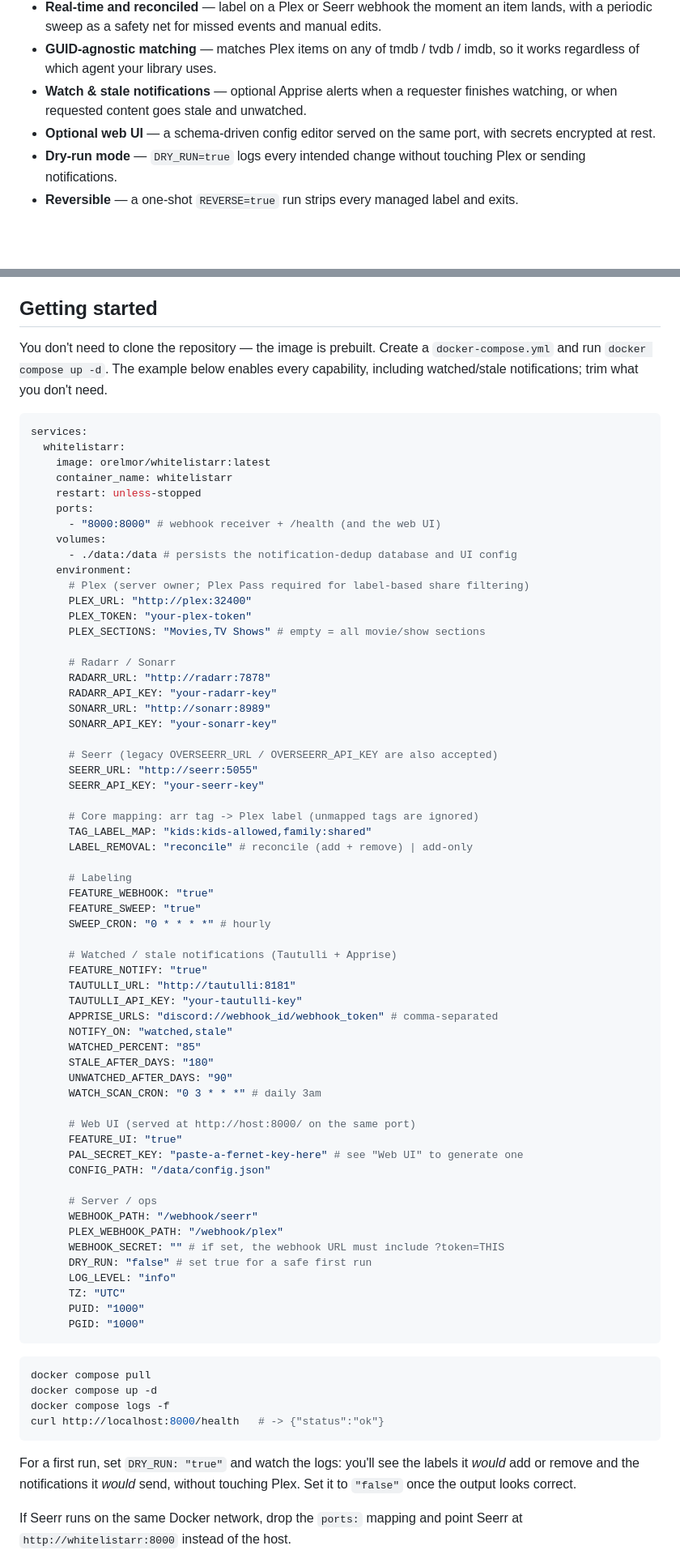
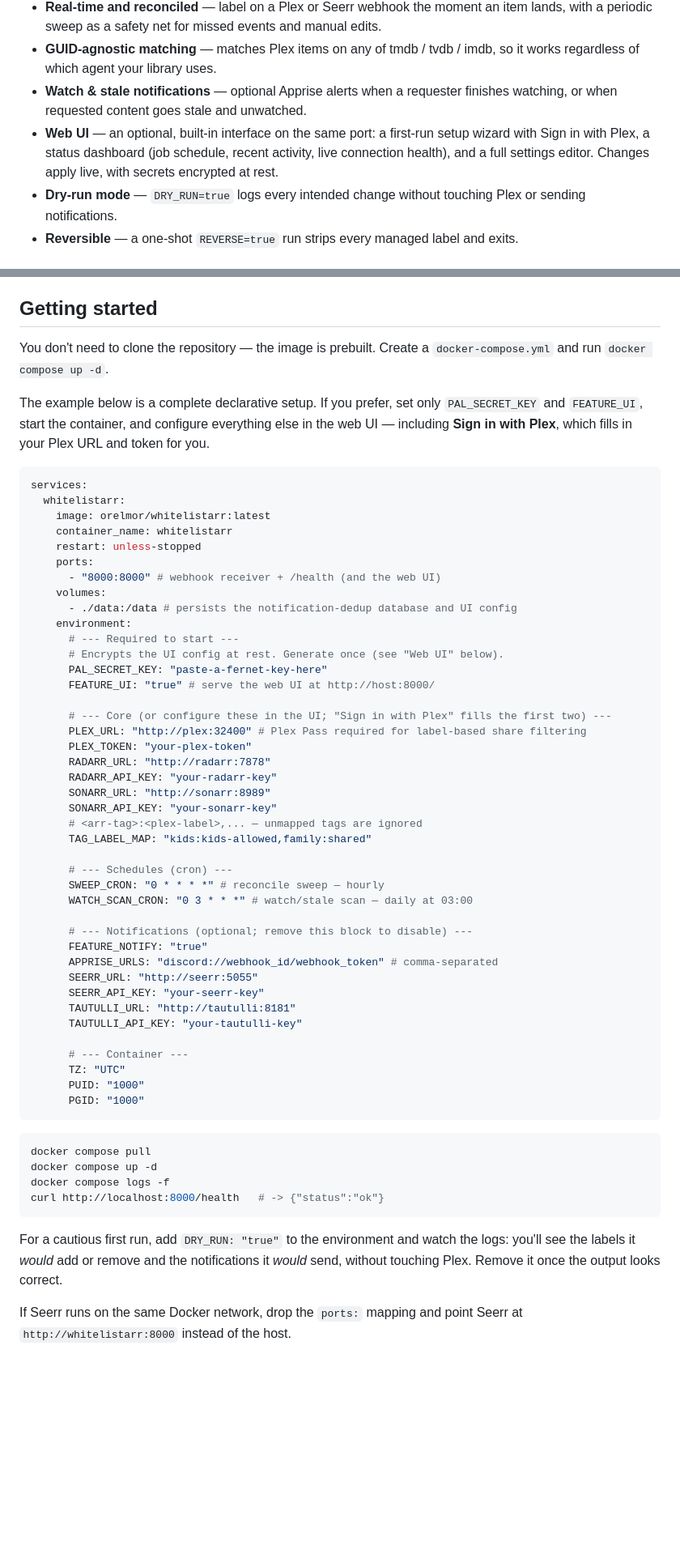
Before and after one commit to orel-mor/Whitelistarr, a Markdown page: README.md, 2 parts joined by grey strips. Shown at 81% size. Rendered like a GitHub page; blank space fills up the shorter version.

Commit message:
docs: refresh README and modernize the compose example (#22)

````diff
--- a/README.md
+++ b/README.md
@@ -38,8 +37,10 @@ Images are published to **`orelmor/whitelistarr`** (Docker Hub) and
   so it works regardless of which agent your library uses.
 - **Watch & stale notifications** — optional Apprise alerts when a requester
   finishes watching, or when requested content goes stale and unwatched.
-- **Optional web UI** — a schema-driven config editor served on the same port,
-  with secrets encrypted at rest.
+- **Web UI** — an optional, built-in interface on the same port: a first-run
+  setup wizard with Sign in with Plex, a status dashboard (job schedule, recent
+  activity, live connection health), and a full settings editor. Changes apply
+  live, with secrets encrypted at rest.
 - **Dry-run mode** — `DRY_RUN=true` logs every intended change without touching
   Plex or sending notifications.
 - **Reversible** — a one-shot `REVERSE=true` run strips every managed label and
@@ -70,8 +71,12 @@ Seerr request ──► Radarr / Sonarr (requester tag)
 ## Getting started
 
 You don't need to clone the repository — the image is prebuilt. Create a
-`docker-compose.yml` and run `docker compose up -d`. The example below enables
-every capability, including watched/stale notifications; trim what you don't need.
+`docker-compose.yml` and run `docker compose up -d`.
+
+The example below is a complete declarative setup. If you prefer, set only
+`PAL_SECRET_KEY` and `FEATURE_UI`, start the container, and configure everything
+else in the web UI — including **Sign in with Plex**, which fills in your Plex URL
+and token for you.
 
 ```yaml
 services:
@@ -84,52 +89,34 @@ services:
     volumes:
       - ./data:/data # persists the notification-dedup database and UI config
     environment:
-      # Plex (server owner; Plex Pass required for label-based share filtering)
-      PLEX_URL: "http://plex:32400"
+      # --- Required to start ---
+      # Encrypts the UI config at rest. Generate once (see "Web UI" below).
+      PAL_SECRET_KEY: "paste-a-fernet-key-here"
+      FEATURE_UI: "true" # serve the web UI at http://host:8000/
+
+      # --- Core (or configure these in the UI; "Sign in with Plex" fills the first two) ---
+      PLEX_URL: "http://plex:32400" # Plex Pass required for label-based share filtering
       PLEX_TOKEN: "your-plex-token"
-      PLEX_SECTIONS: "Movies,TV Shows" # empty = all movie/show sections
-
-      # Radarr / Sonarr
       RADARR_URL: "http://radarr:7878"
       RADARR_API_KEY: "your-radarr-key"
       SONARR_URL: "http://sonarr:8989"
       SONARR_API_KEY: "your-sonarr-key"
+      # <arr-tag>:<plex-label>,... — unmapped tags are ignored
+      TAG_LABEL_MAP: "kids:kids-allowed,family:shared"
 
-      # Seerr (legacy OVERSEERR_URL / OVERSEERR_API_KEY are also accepted)
+      # --- Schedules (cron) ---
+      SWEEP_CRON: "0 * * * *" # reconcile sweep — hourly
+      WATCH_SCAN_CRON: "0 3 * * *" # watch/stale scan — daily at 03:00
+
+      # --- Notifications (optional; remove this block to disable) ---
+      FEATURE_NOTIFY: "true"
+      APPRISE_URLS: "discord://webhook_id/webhook_token" # comma-separated
       SEERR_URL: "http://seerr:5055"
       SEERR_API_KEY: "your-seerr-key"
-
-      # Core mapping: arr tag -> Plex label (unmapped tags are ignored)
-      TAG_LABEL_MAP: "kids:kids-allowed,family:shared"
-      LABEL_REMOVAL: "reconcile" # reconcile (add + remove) | add-only
-
-      # Labeling
-      FEATURE_WEBHOOK: "true"
-      FEATURE_SWEEP: "true"
-      SWEEP_CRON: "0 * * * *" # hourly
-
-      # Watched / stale notifications (Tautulli + Apprise)
-      FEATURE_NOTIFY: "true"
       TAUTULLI_URL: "http://tautulli:8181"
       TAUTULLI_API_KEY: "your-tautulli-key"
-      APPRISE_URLS: "discord://webhook_id/webhook_token" # comma-separated
-      NOTIFY_ON: "watched,stale"
-      WATCHED_PERCENT: "85"
-      STALE_AFTER_DAYS: "180"
-      UNWATCHED_AFTER_DAYS: "90"
-      WATCH_SCAN_CRON: "0 3 * * *" # daily 3am
 
-      # Web UI (served at http://host:8000/ on the same port)
-      FEATURE_UI: "true"
-      PAL_SECRET_KEY: "paste-a-fernet-key-here" # see "Web UI" to generate one
-      CONFIG_PATH: "/data/config.json"
-
-      # Server / ops
-      WEBHOOK_PATH: "/webhook/seerr"
-      PLEX_WEBHOOK_PATH: "/webhook/plex"
-      WEBHOOK_SECRET: "" # if set, the webhook URL must include ?token=THIS
-      DRY_RUN: "false" # set true for a safe first run
-      LOG_LEVEL: "info"
+      # --- Container ---
       TZ: "UTC"
       PUID: "1000"
       PGID: "1000"
@@ -142,9 +129,9 @@ docker compose logs -f
 curl http://localhost:8000/health   # -> {"status":"ok"}
 ```
 
-For a first run, set `DRY_RUN: "true"` and watch the logs: you'll see the labels
-it *would* add or remove and the notifications it *would* send, without touching
-Plex. Set it to `"false"` once the output looks correct.
+For a cautious first run, add `DRY_RUN: "true"` to the environment and watch the
+logs: you'll see the labels it *would* add or remove and the notifications it
+*would* send, without touching Plex. Remove it once the output looks correct.
 
 If Seerr runs on the same Docker network, drop the `ports:` mapping and point
 Seerr at `http://whitelistarr:8000` instead of the host.
````
Also changed, not shown: other parts of README.md (+8 -9 lines).
